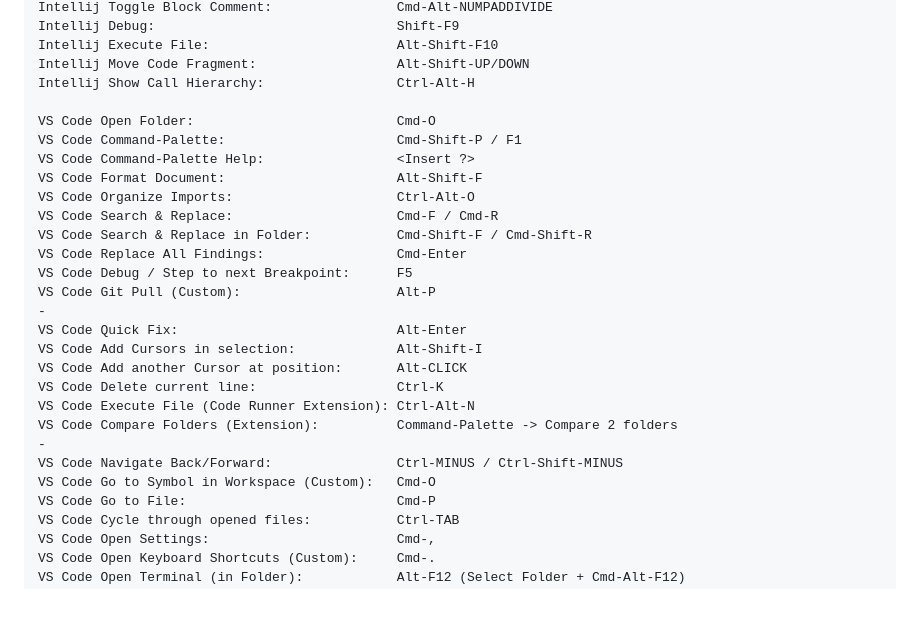
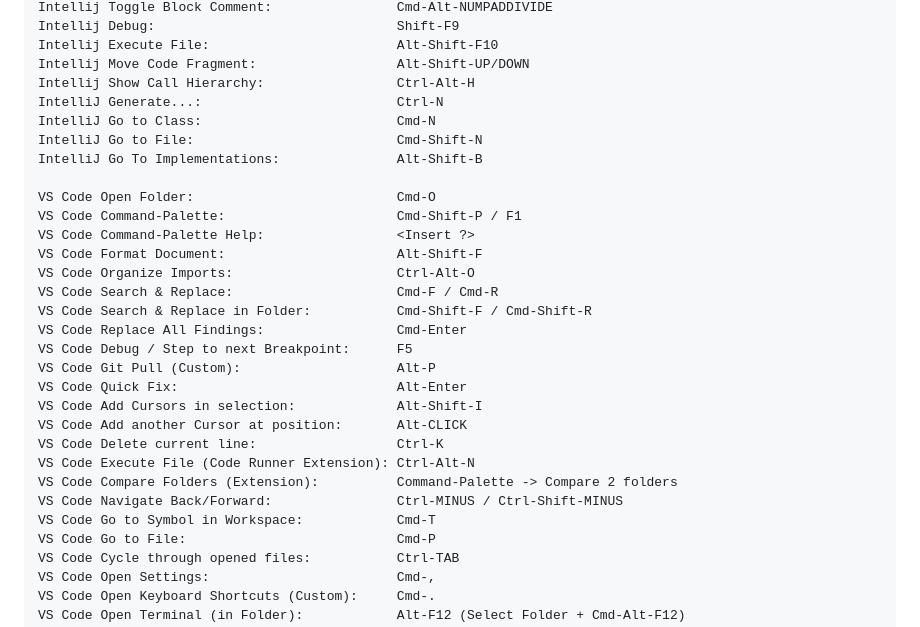
Before and after one commit to bnhmn/docs, a Markdown page: macos/README.md, the part around the change. Rendered like a GitHub page; blank space fills up the shorter version.

Commit message:
Update shortcuts

```diff
--- a/macos/README.md
+++ b/macos/README.md
@@ -35,6 +35,10 @@ Intellij Debug:                               Shift-F9
 Intellij Execute File:                        Alt-Shift-F10
 Intellij Move Code Fragment:                  Alt-Shift-UP/DOWN
 Intellij Show Call Hierarchy:                 Ctrl-Alt-H
+IntelliJ Generate...:                         Ctrl-N
+IntelliJ Go to Class:                         Cmd-N
+IntelliJ Go to File:                          Cmd-Shift-N
+IntelliJ Go To Implementations:               Alt-Shift-B
 
 VS Code Open Folder:                          Cmd-O
 VS Code Command-Palette:                      Cmd-Shift-P / F1
@@ -46,16 +50,14 @@ VS Code Search & Replace in Folder:           Cmd-Shift-F / Cmd-Shift-R
 VS Code Replace All Findings:                 Cmd-Enter
 VS Code Debug / Step to next Breakpoint:      F5
 VS Code Git Pull (Custom):                    Alt-P
--
 VS Code Quick Fix:                            Alt-Enter
 VS Code Add Cursors in selection:             Alt-Shift-I
 VS Code Add another Cursor at position:       Alt-CLICK
 VS Code Delete current line:                  Ctrl-K
 VS Code Execute File (Code Runner Extension): Ctrl-Alt-N
 VS Code Compare Folders (Extension):          Command-Palette -> Compare 2 folders
--
 VS Code Navigate Back/Forward:                Ctrl-MINUS / Ctrl-Shift-MINUS
-VS Code Go to Symbol in Workspace (Custom):   Cmd-O
+VS Code Go to Symbol in Workspace:            Cmd-T
 VS Code Go to File:                           Cmd-P
 VS Code Cycle through opened files:           Ctrl-TAB
 VS Code Open Settings:                        Cmd-,
```
